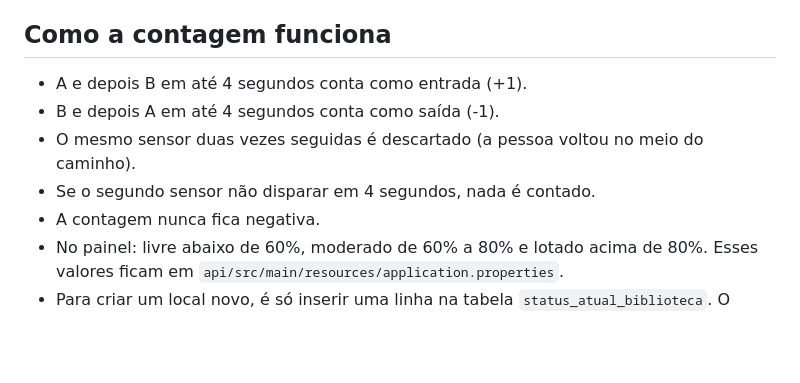
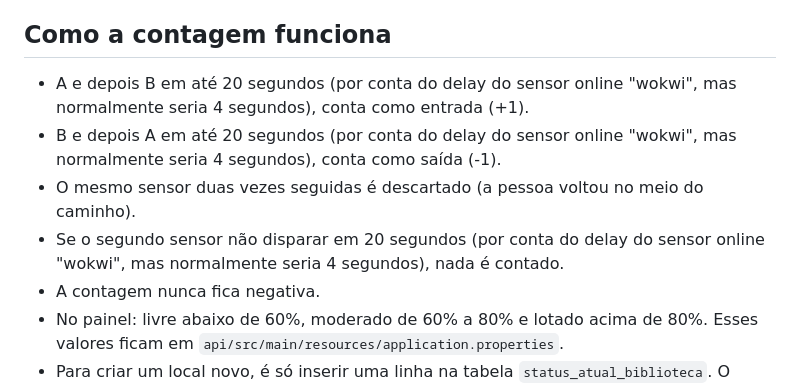
Before and after one commit to kauanfabio24/Biblioteca_inteligente_alfa1, a Markdown page: biblioteca-inteligente/biblioteca-inteligente/README.md, the part around the change. Rendered like a GitHub page; blank space fills up the shorter version.

Commit message:
Update README with sensor timing details

```diff
--- a/biblioteca-inteligente/biblioteca-inteligente/README.md
+++ b/biblioteca-inteligente/biblioteca-inteligente/README.md
@@ -72,10 +72,10 @@ Para entrar, aperte A e depois B. Para sair, aperte B e depois A.
 
 ## Como a contagem funciona
 
-- A e depois B em até 4 segundos conta como entrada (+1).
-- B e depois A em até 4 segundos conta como saída (-1).
+- A e depois B em até 20 segundos (por conta do delay do sensor online "wokwi", mas normalmente seria 4 segundos), conta como entrada (+1).
+- B e depois A em até 20 segundos (por conta do delay do sensor online "wokwi", mas normalmente seria 4 segundos), conta como saída (-1).
 - O mesmo sensor duas vezes seguidas é descartado (a pessoa voltou no meio do caminho).
-- Se o segundo sensor não disparar em 4 segundos, nada é contado.
+- Se o segundo sensor não disparar em 20 segundos (por conta do delay do sensor online "wokwi", mas normalmente seria 4 segundos), nada é contado.
 - A contagem nunca fica negativa.
 - No painel: livre abaixo de 60%, moderado de 60% a 80% e lotado acima de 80%. Esses valores ficam em `api/src/main/resources/application.properties`.
 - Para criar um local novo, é só inserir uma linha na tabela `status_atual_biblioteca`. O painel mostra sozinho.
```
